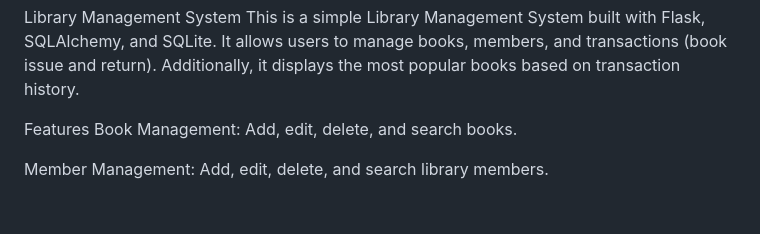
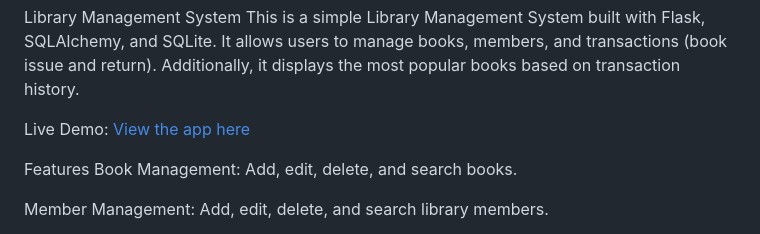
Before and after one commit to Levinmunyelele/Llibrary-management-system, a Markdown page: README.md, the part around the change. Rendered like a GitHub page; blank space fills up the shorter version.

```diff
--- a/README.md
+++ b/README.md
@@ -1,5 +1,7 @@
 Library Management System
 This is a simple Library Management System built with Flask, SQLAlchemy, and SQLite. It allows users to manage books, members, and transactions (book issue and return). Additionally, it displays the most popular books based on transaction history.
+
+Live Demo: [View the app here](http://lmunyelele.pythonanywhere.com/)
 
 Features
 Book Management: Add, edit, delete, and search books.
```
